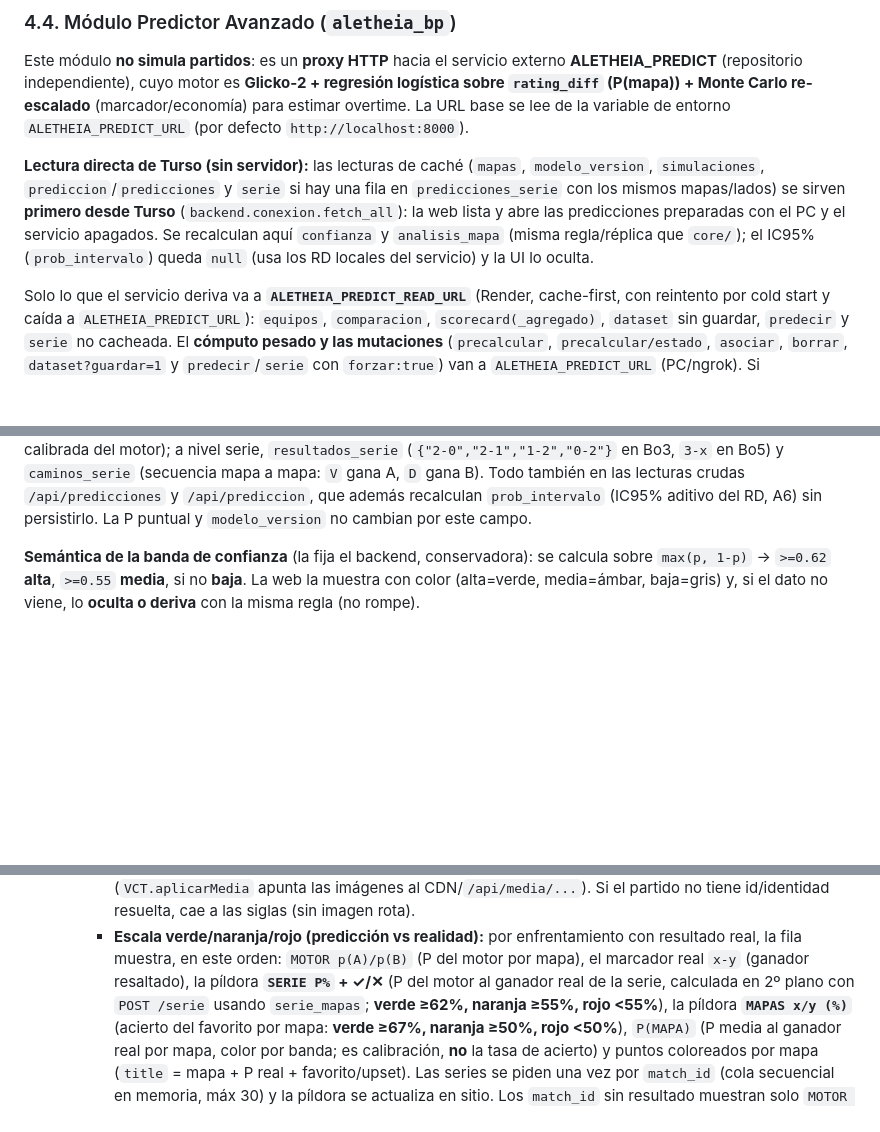
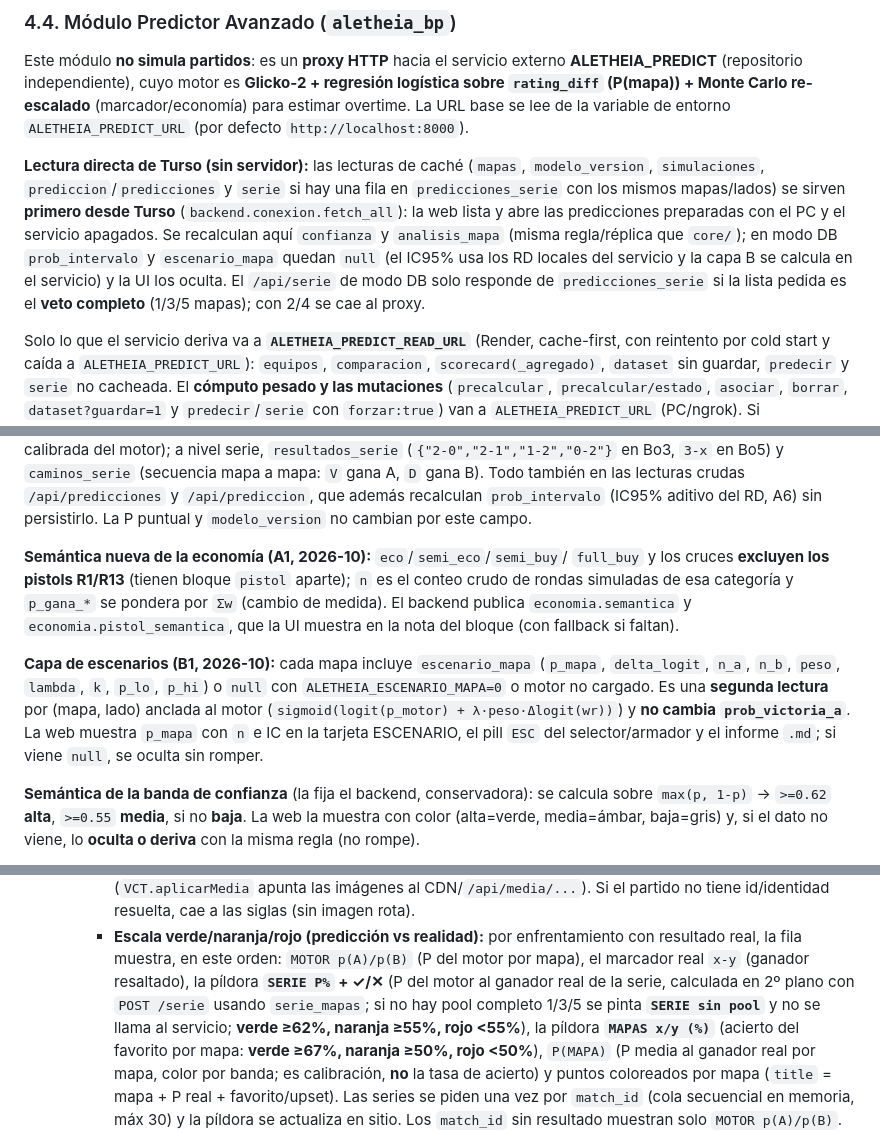
Before and after one commit to Leecsito/ALETHEIA_WEB, a Markdown page: DOCUMENTACION.md, 3 parts joined by grey strips. GitHub-like rendering; blank space fills up the shorter version.

```diff
--- a/DOCUMENTACION.md
+++ b/DOCUMENTACION.md
@@ -222,9 +222,11 @@ para estimar overtime. La URL base se lee de la variable de entorno
 una fila en `predicciones_serie` con los mismos mapas/lados) se sirven **primero
 desde Turso** (`backend.conexion.fetch_all`): la web lista y abre las
 predicciones preparadas con el PC y el servicio apagados. Se recalculan aquí
-`confianza` y `analisis_mapa` (misma regla/réplica que `core/`); el IC95%
-(`prob_intervalo`) queda `null` (usa los RD locales del servicio) y la UI lo
-oculta.
+`confianza` y `analisis_mapa` (misma regla/réplica que `core/`); en modo DB
+`prob_intervalo` y `escenario_mapa` quedan `null` (el IC95% usa los RD locales
+del servicio y la capa B se calcula en el servicio) y la UI los oculta. El
+`/api/serie` de modo DB solo responde de `predicciones_serie` si la lista
+pedida es el **veto completo** (1/3/5 mapas); con 2/4 se cae al proxy.
 
 Solo lo que el servicio deriva va a **`ALETHEIA_PREDICT_READ_URL`** (Render,
 cache-first, con reintento por cold start y caída a `ALETHEIA_PREDICT_URL`):
@@ -318,6 +324,21 @@ difiere; es análisis, no la predicción calibrada del motor); a nivel serie,
 las lecturas crudas `/api/predicciones` y `/api/prediccion`, que además
 recalculan `prob_intervalo` (IC95% aditivo del RD, A6) sin persistirlo. La P
 puntual y `modelo_version` no cambian por este campo.
+
+**Semántica nueva de la economía (A1, 2026-10):** `eco`/`semi_eco`/`semi_buy`/
+`full_buy` y los cruces **excluyen los pistols R1/R13** (tienen bloque `pistol`
+aparte); `n` es el conteo crudo de rondas simuladas de esa categoría y
+`p_gana_*` se pondera por `Σw` (cambio de medida). El backend publica
+`economia.semantica` y `economia.pistol_semantica`, que la UI muestra en la nota
+del bloque (con fallback si faltan).
+
+**Capa de escenarios (B1, 2026-10):** cada mapa incluye `escenario_mapa`
+(`p_mapa`, `delta_logit`, `n_a`, `n_b`, `peso`, `lambda`, `k`, `p_lo`, `p_hi`) o
+`null` con `ALETHEIA_ESCENARIO_MAPA=0` o motor no cargado. Es una **segunda
+lectura** por (mapa, lado) anclada al motor (`sigmoid(logit(p_motor) + λ·peso·Δlogit(wr))`)
+y **no cambia `prob_victoria_a`**. La web muestra `p_mapa` con `n` e IC en la
+tarjeta ESCENARIO, el pill `ESC` del selector/armador y el informe `.md`; si
+viene `null`, se oculta sin romper.
 
 **Semántica de la banda de confianza** (la fija el backend, conservadora):
 se calcula sobre `max(p, 1-p)` → `>=0.62` **alta**, `>=0.55` **media**, si no
@@ -571,8 +592,10 @@ llama directo a ngrok y la clave API la añade el proxy server-side):**
         con resultado real, la fila muestra, en este orden: `MOTOR p(A)/p(B)` (P
         del motor por mapa), el marcador real `x-y` (ganador resaltado), la
         píldora **`SERIE P%` + ✓/✕** (P del motor al ganador real de la serie,
-        calculada en 2º plano con `POST /serie` usando `serie_mapas`; **verde
-        ≥62%, naranja ≥55%, rojo <55%**), la píldora **`MAPAS x/y (%)`**
+        calculada en 2º plano con `POST /serie` usando `serie_mapas`; si no hay
+        pool completo 1/3/5 se pinta **`SERIE sin pool`** y no se llama al
+        servicio; **verde ≥62%, naranja ≥55%, rojo <55%**), la píldora
+        **`MAPAS x/y (%)`**
         (acierto del favorito por mapa: **verde ≥67%, naranja ≥50%, rojo <50%**),
         `P(MAPA)` (P media al ganador real por mapa, color por banda; es
         calibración, **no** la tasa de acierto) y puntos coloreados por mapa
```
Also changed, not shown: other parts of DOCUMENTACION.md (+63 -25 lines).
